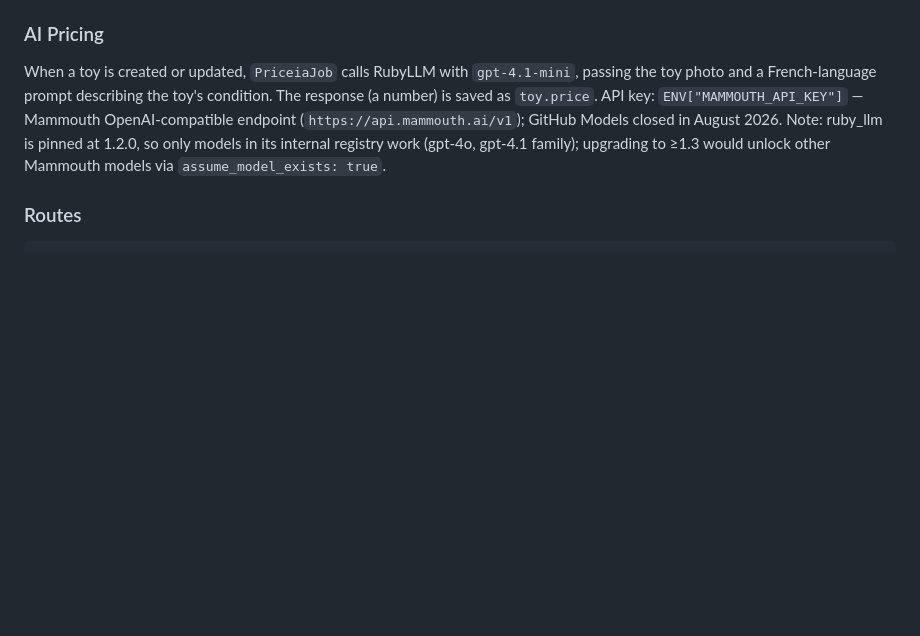
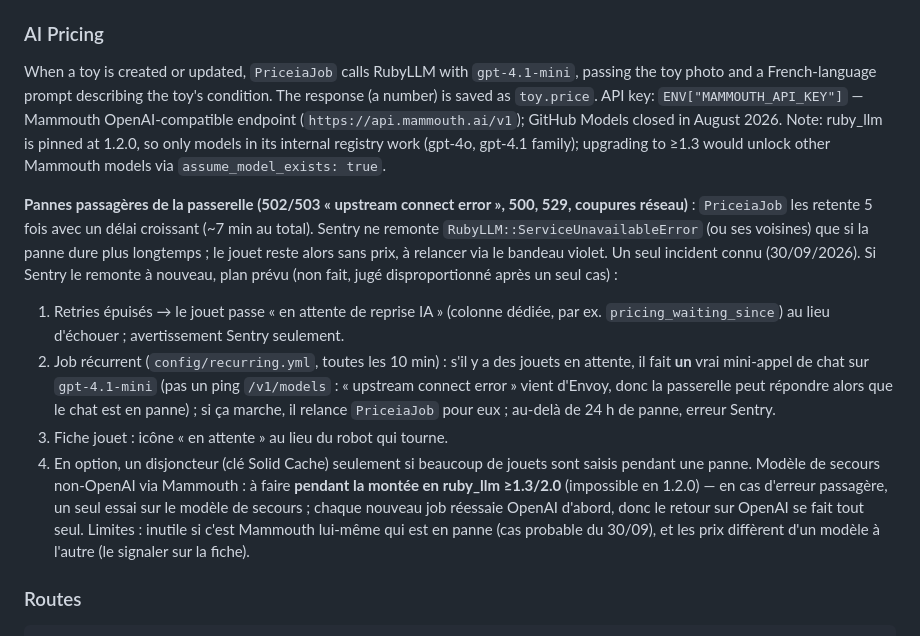
Before and after one commit to cyrillepierre-c44/RE-PLAY, a Markdown page: CLAUDE.md, the part around the change. Rendered like a GitHub page; blank space fills up the shorter version.

Commit message:
docs : CLAUDE.md — pannes passagères Mammouth, plan prévu si Sentry les remonte à nouveau
Co-Authored-By: Claude Opus 5.5 <noreply@anthropic.com>

````diff
--- a/CLAUDE.md
+++ b/CLAUDE.md
@@ -63,6 +63,13 @@ Key authorization rules:
 
 When a toy is created or updated, `PriceiaJob` calls RubyLLM with `gpt-4.1-mini`, passing the toy photo and a French-language prompt describing the toy's condition. The response (a number) is saved as `toy.price`. API key: `ENV["MAMMOUTH_API_KEY"]` — Mammouth OpenAI-compatible endpoint (`https://api.mammouth.ai/v1`); GitHub Models closed in August 2026. Note: ruby_llm is pinned at 1.2.0, so only models in its internal registry work (gpt-4o, gpt-4.1 family); upgrading to ≥1.3 would unlock other Mammouth models via `assume_model_exists: true`.
 
+**Pannes passagères de la passerelle (502/503 « upstream connect error », 500, 529, coupures réseau)** : `PriceiaJob` les retente 5 fois avec un délai croissant (~7 min au total). Sentry ne remonte `RubyLLM::ServiceUnavailableError` (ou ses voisines) que si la panne dure plus longtemps ; le jouet reste alors sans prix, à relancer via le bandeau violet. Un seul incident connu (30/09/2026). Si Sentry le remonte à nouveau, plan prévu (non fait, jugé disproportionné après un seul cas) :
+1. Retries épuisés → le jouet passe « en attente de reprise IA » (colonne dédiée, par ex. `pricing_waiting_since`) au lieu d'échouer ; avertissement Sentry seulement.
+2. Job récurrent (`config/recurring.yml`, toutes les 10 min) : s'il y a des jouets en attente, il fait **un** vrai mini-appel de chat sur `gpt-4.1-mini` (pas un ping `/v1/models` : « upstream connect error » vient d'Envoy, donc la passerelle peut répondre alors que le chat est en panne) ; si ça marche, il relance `PriceiaJob` pour eux ; au-delà de 24 h de panne, erreur Sentry.
+3. Fiche jouet : icône « en attente » au lieu du robot qui tourne.
+4. En option, un disjoncteur (clé Solid Cache) seulement si beaucoup de jouets sont saisis pendant une panne.
+Modèle de secours non-OpenAI via Mammouth : à faire **pendant la montée en ruby_llm ≥1.3/2.0** (impossible en 1.2.0) — en cas d'erreur passagère, un seul essai sur le modèle de secours ; chaque nouveau job réessaie OpenAI d'abord, donc le retour sur OpenAI se fait tout seul. Limites : inutile si c'est Mammouth lui-même qui est en panne (cas probable du 30/09), et les prix diffèrent d'un modèle à l'autre (le signaler sur la fiche).
+
 ### Routes
 
 ```
````
